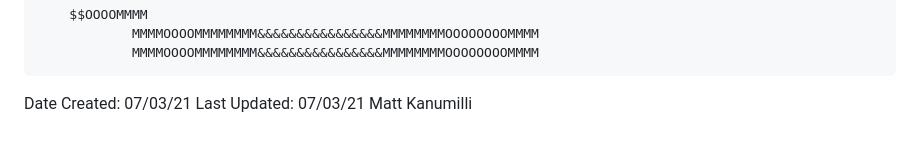
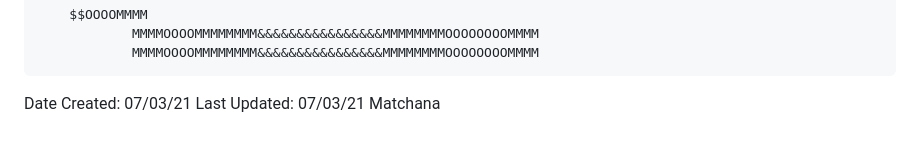
Before and after one commit to Matchanaa/WebImageToASCII, a Markdown page: README.md, the part around the change. GitHub-like rendering.

```diff
--- a/README.md
+++ b/README.md
@@ -41,4 +41,4 @@ MMMMMMMMVVVVVVVVVVVVVVVVVVVVVVVVVVVVVVVVVVVVVVVVVVVVVVVV{{{{{{{{....MMMMMMMM
             MMMMOOOOMMMMMMMM&&&&&&&&&&&&&&&&MMMMMMMMOOOOOOOOMMMM
             MMMMOOOOMMMMMMMM&&&&&&&&&&&&&&&&MMMMMMMMOOOOOOOOMMMM
 </pre>
-Date Created: 07/03/21 Last Updated: 07/03/21 Matt Kanumilli
+Date Created: 07/03/21 Last Updated: 07/03/21 Matchana
```
